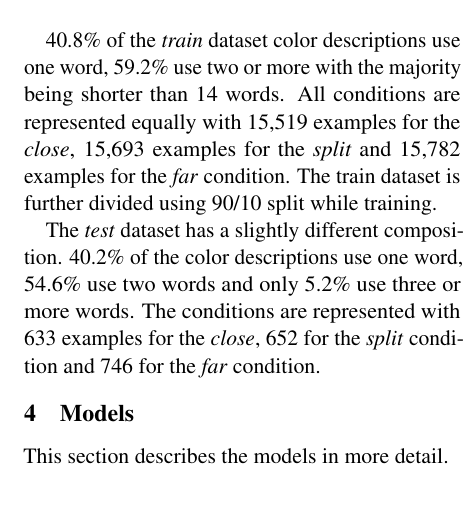
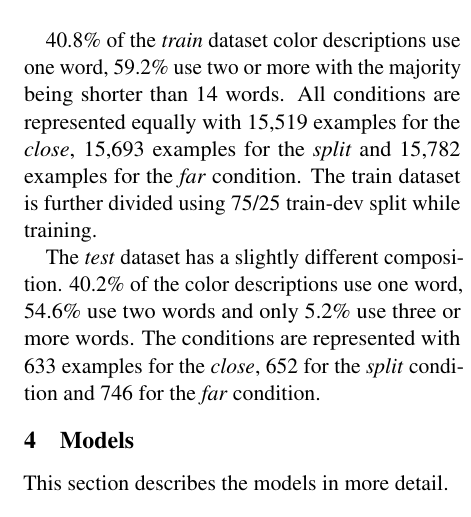
Before and after one commit to jhabr/xcs224u_final_paper, a LaTeX paper (paper/XCS224U_final_paper.tex, which reads paper/sections/4-data.tex): part of one column of page 2 of 4, cut so that both start at the same text. Compiled offline with pdfLaTeX.

Commit message:
Update text

```diff
--- a/paper/sections/4-data.tex
+++ b/paper/sections/4-data.tex
@@ -13,7 +13,7 @@ The dataset contains 49,025 examples in total and was split to train and test se
 \end{table}
 
 \par
-40.8\% of the \emph{train} dataset color descriptions use one word, 59.2\% use two or more with the majority being shorter than 14 words. All conditions are represented equally with 15,519 examples for the \emph{close}, 15,693 examples for the \emph{split} and 15,782 examples for the \emph{far} condition. The train dataset is further divided using 90/10 split while training.
+40.8\% of the \emph{train} dataset color descriptions use one word, 59.2\% use two or more with the majority being shorter than 14 words. All conditions are represented equally with 15,519 examples for the \emph{close}, 15,693 examples for the \emph{split} and 15,782 examples for the \emph{far} condition. The train dataset is further divided using 75/25 train-dev split while training.
 
 \par
 The \emph{test} dataset has a slightly different composition. 40.2\% of the color descriptions use one word, 54.6\% use two words and only 5.2\% use three or more words. The conditions are represented with 633 examples for the \emph{close}, 652 for the \emph{split} condition and 746 for the \emph{far} condition.
```
